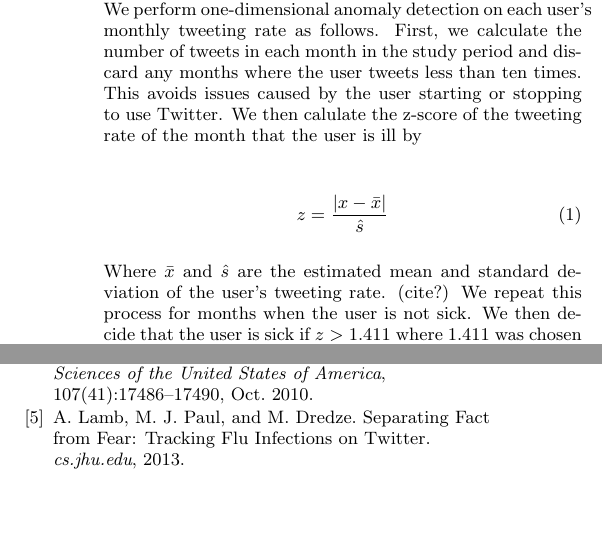
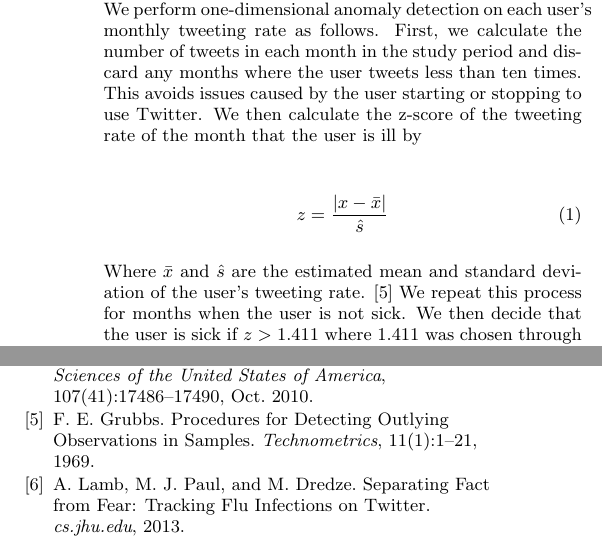
Before and after one commit to digitalepidemiologylab/UHS-Analysis, a LaTeX paper (Bodnar_www2014.tex, which reads library.bib): two parts of the columns of page 2 of 2, joined at a grey line, cut so that both start at the same text, the shorter picture padded with empty space. Compiled offline with pdfLaTeX.

Commit message:
Anomaly ref

```diff
--- a/Bodnar_www2014.tex
+++ b/Bodnar_www2014.tex
@@ -189,13 +189,13 @@ Sick&Not Sick&\ \\ \hline
 
 \subsection{Frequency Based Signals}
 
-We perform one-dimensional anomaly detection on each user's monthly tweeting rate as follows. First, we calculate the number of tweets in each month in the study period and discard any months where the user tweets less than ten times. This avoids issues caused by the user starting or stopping to use Twitter. We then calulate the z-score of the tweeting rate of the month that the user is ill by
+We perform one-dimensional anomaly detection on each user's monthly tweeting rate as follows. First, we calculate the number of tweets in each month in the study period and discard any months where the user tweets less than ten times. This avoids issues caused by the user starting or stopping to use Twitter. We then calculate the z-score of the tweeting rate of the month that the user is ill by
 
 \begin{equation}
 z = \frac{|x - \bar{x}|}{\hat{s}}
 \end{equation}
 
-Where \(\bar{x}\) and \(\hat{s}\) are the estimated mean and standard deviation of the user's tweeting rate. (cite?) We repeat this process for months when the user is not sick. We then decide that the user is sick if \(z > 1.411\) where \(1.411\) was chosen through leave one out cross validation. We find a significant difference between the z-scores for months when a user was had ILI and months when the user did not (\(p = 0.01303\), two-sample Kolmogorov-Smirnov test). Most of the time individuals are not sick (219 / 258 = 84.88\%), resulting in a highly biased sample. Thus we optimize based on the \(F_1\) score. The optimal z-score cutoff results in \(F_1= 35.0\%\). (See table \ref{tab:tweet_anomaly_confusion}.)
+Where \(\bar{x}\) and \(\hat{s}\) are the estimated mean and standard deviation of the user's tweeting rate. \cite{Grubs:1969ab} We repeat this process for months when the user is not sick. We then decide that the user is sick if \(z > 1.411\) where \(1.411\) was chosen through leave one out cross validation. We find a significant difference between the z-scores for months when a user was had ILI and months when the user did not (\(p = 0.01303\), two-sample Kolmogorov-Smirnov test). Most of the time individuals are not sick (219 / 258 = 84.88\%), resulting in a highly biased sample. Thus we optimize based on the \(F_1\) score. The optimal z-score cutoff results in \(F_1= 35.0\%\). (See table \ref{tab:tweet_anomaly_confusion}.)
 
 
 %\begin{figure} %need to redo
--- a/library.bib
+++ b/library.bib
@@ -7,6 +7,16 @@ title = {{Validating Models for Disease Detection Using Twitter}},
 journal = {WWW 2013 Companion},
 year = {2013},
 month = jun
+}
+
+@article{Grubs:1969ab,
+author = {Grubbs, Frank E},
+title = {{Procedures for Detecting Outlying Observations in Samples}},
+journal = {Technometrics},
+year = {1969},
+volume = {11},
+number = {1},
+pages = {1--21}
 }
 
 @article{Butler:2013uh,
```
Also changed, not shown: Bodnar_www2014.bbl, Bodnar_www2014.pdf, 3 other files.
